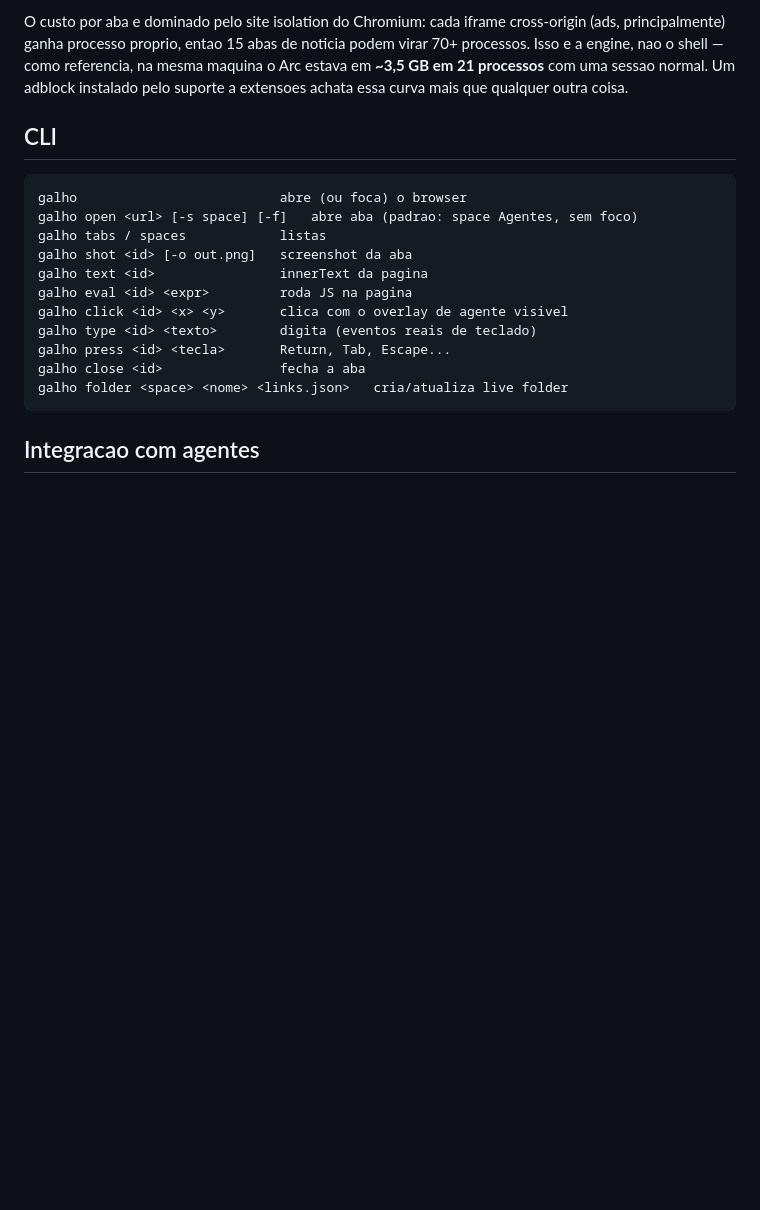
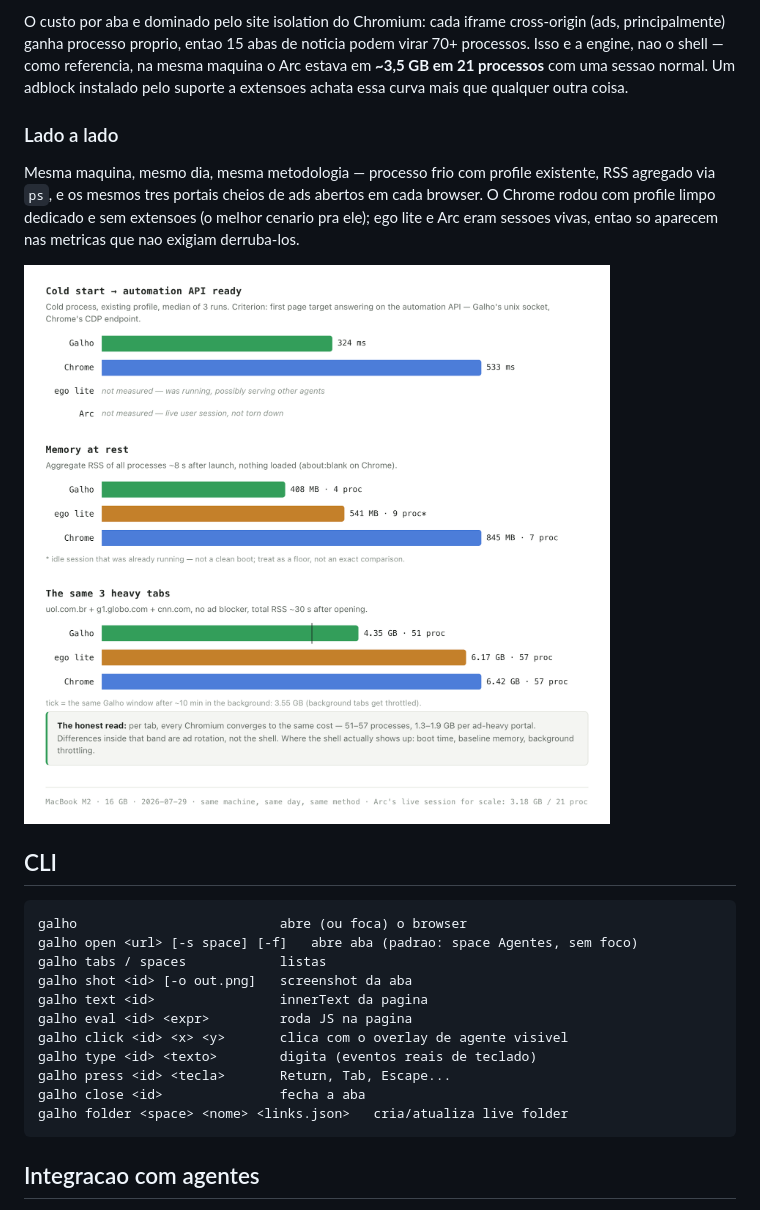
Before and after one commit to arvoreeducacao/canopy, a Markdown page: README.pt-BR.md, the part around the change. GitHub-like rendering; pictures changed too: docs/perf/benchmark-light.png (added); blank space fills up the shorter version.

```diff
--- a/README.pt-BR.md
+++ b/README.pt-BR.md
@@ -101,6 +101,15 @@ Cold start (empacotado)   API pronta       ██████░░░░░░
 | Memoria por aba, sites pesados | **~250 MB** | portais de noticia cheios de ads; docs e paginas leves bem menos |
 
 O custo por aba e dominado pelo site isolation do Chromium: cada iframe cross-origin (ads, principalmente) ganha processo proprio, entao 15 abas de noticia podem virar 70+ processos. Isso e a engine, nao o shell — como referencia, na mesma maquina o Arc estava em **~3,5 GB em 21 processos** com uma sessao normal. Um adblock instalado pelo suporte a extensoes achata essa curva mais que qualquer outra coisa.
+
+### Lado a lado
+
+Mesma maquina, mesmo dia, mesma metodologia — processo frio com profile existente, RSS agregado via `ps`, e os mesmos tres portais cheios de ads abertos em cada browser. O Chrome rodou com profile limpo dedicado e sem extensoes (o melhor cenario pra ele); ego lite e Arc eram sessoes vivas, entao so aparecem nas metricas que nao exigiam derruba-los.
+
+<picture>
+  <source media="(prefers-color-scheme: dark)" srcset="docs/perf/benchmark-dark.png">
+  <img src="docs/perf/benchmark-light.png" alt="Benchmark: Galho vs Chrome vs ego lite — cold start 324 ms vs 533 ms, memoria em repouso 408 MB vs 845 MB, e as mesmas 3 abas pesadas custando 4,35–6,42 GB nos tres browsers" width="920">
+</picture>
 
 ## CLI
 
```
Also changed, not shown: README.md (+9 -0 lines), docs/perf/benchmark-dark.png (added), 8 other files.
